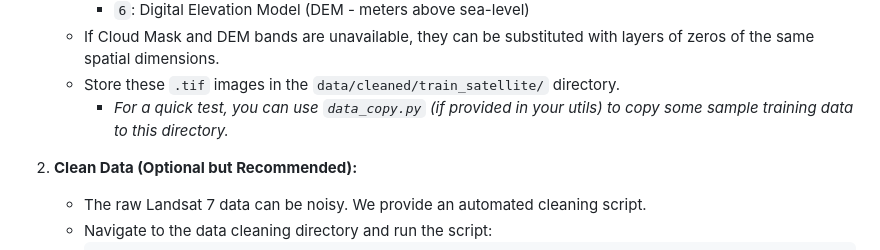
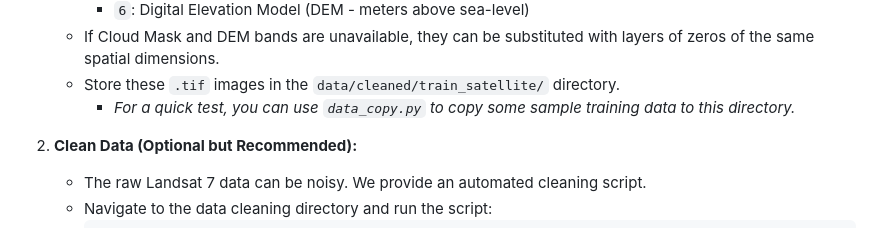
Before and after one commit to max9001/Kelp-Canopy-Mapping, a Markdown page: README.md, the part around the change. Rendered like a GitHub page.

```diff
--- a/README.md
+++ b/README.md
@@ -44,7 +44,7 @@ Follow these steps to use the pre-trained model to generate kelp canopy masks on
         *   `6`: Digital Elevation Model (DEM - meters above sea-level)
     *   If Cloud Mask and DEM bands are unavailable, they can be substituted with layers of zeros of the same spatial dimensions.
     *   Store these `.tif` images in the `data/cleaned/train_satellite/` directory.
-        *   *For a quick test, you can use `data_copy.py` (if provided in your utils) to copy some sample training data to this directory.*
+        *   *For a quick test, you can use `data_copy.py` to copy some sample training data to this directory.*
 
 2.  **Clean Data (Optional but Recommended):**
     *   The raw Landsat 7 data can be noisy. We provide an automated cleaning script.
```
